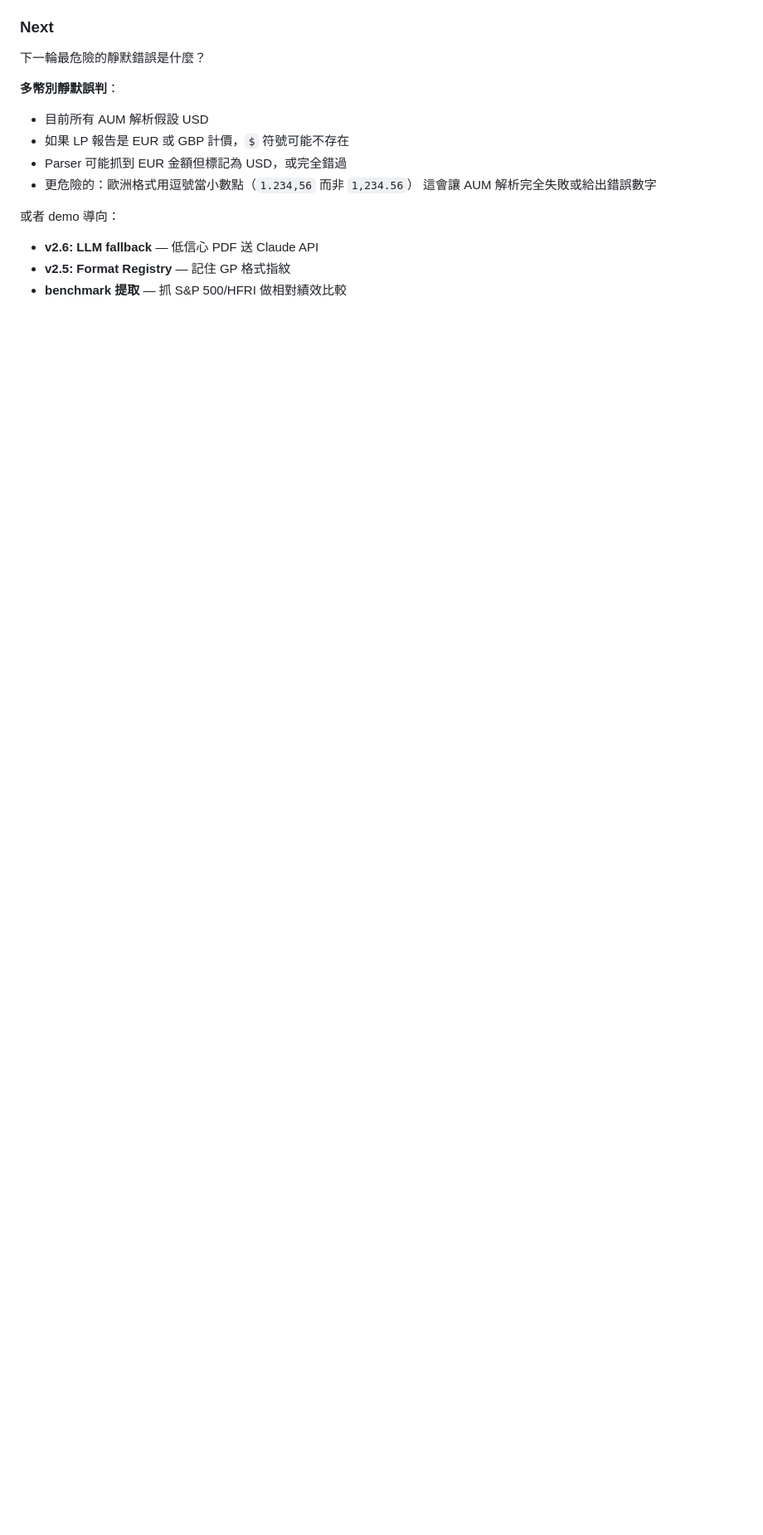
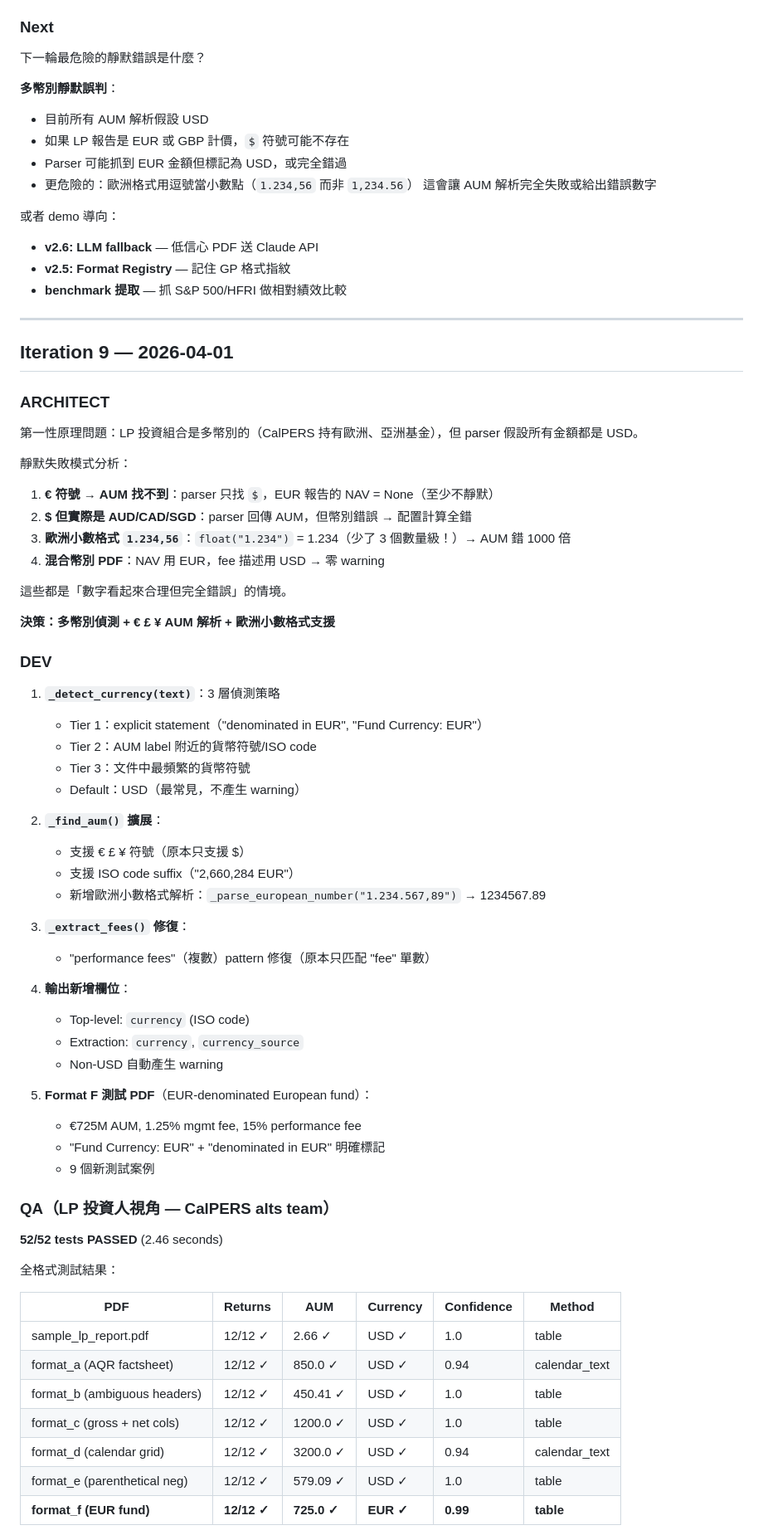
Before and after one commit to Hsu47/equi_demo, a Markdown page: HANDOFF.md, the part around one of its changes. Shown at 83% size. GitHub-like rendering; blank space fills up the shorter version.

Commit message:
docs: iteration 9 handoff — multi-currency detection, EUR support
https://claude.ai/code/session_01ELAXTnLWctdofcMXi6y7dZ

```diff
--- a/HANDOFF.md
+++ b/HANDOFF.md
@@ -584,3 +584,62 @@ LP 視角評估：
 - **v2.6: LLM fallback** — 低信心 PDF 送 Claude API
 - **v2.5: Format Registry** — 記住 GP 格式指紋
 - **benchmark 提取** — 抓 S&P 500/HFRI 做相對績效比較
+
+---
+
+## Iteration 9 — 2026-04-01
+
+### ARCHITECT
+第一性原理問題：LP 投資組合是多幣別的（CalPERS 持有歐洲、亞洲基金），但 parser 假設所有金額都是 USD。
+
+靜默失敗模式分析：
+1. **€ 符號 → AUM 找不到**：parser 只找 `$`，EUR 報告的 NAV = None（至少不靜默）
+2. **$ 但實際是 AUD/CAD/SGD**：parser 回傳 AUM，但幣別錯誤 → 配置計算全錯
+3. **歐洲小數格式 `1.234,56`**：`float("1.234")` = 1.234（少了 3 個數量級！）→ AUM 錯 1000 倍
+4. **混合幣別 PDF**：NAV 用 EUR，fee 描述用 USD → 零 warning
+
+這些都是「數字看起來合理但完全錯誤」的情境。
+
+**決策：多幣別偵測 + € £ ¥ AUM 解析 + 歐洲小數格式支援**
+
+### DEV
+1. **`_detect_currency(text)`**：3 層偵測策略
+   - Tier 1：explicit statement（"denominated in EUR", "Fund Currency: EUR"）
+   - Tier 2：AUM label 附近的貨幣符號/ISO code
+   - Tier 3：文件中最頻繁的貨幣符號
+   - Default：USD（最常見，不產生 warning）
+
+2. **`_find_aum()` 擴展**：
+   - 支援 € £ ¥ 符號（原本只支援 $）
+   - 支援 ISO code suffix（"2,660,284 EUR"）
+   - 新增歐洲小數格式解析：`_parse_european_number("1.234.567,89")` → 1234567.89
+
+3. **`_extract_fees()` 修復**：
+   - "performance fees"（複數）pattern 修復（原本只匹配 "fee" 單數）
+
+4. **輸出新增欄位**：
+   - Top-level: `currency` (ISO code)
+   - Extraction: `currency`, `currency_source`
+   - Non-USD 自動產生 warning
+
+5. **Format F 測試 PDF**（EUR-denominated European fund）：
+   - €725M AUM, 1.25% mgmt fee, 15% performance fee
+   - "Fund Currency: EUR" + "denominated in EUR" 明確標記
+   - 9 個新測試案例
+
+### QA（LP 投資人視角 — CalPERS alts team）
+
+**52/52 tests PASSED** (2.46 seconds)
+
+全格式測試結果：
+
+| PDF | Returns | AUM | Currency | Confidence | Method |
+|-----|---------|-----|----------|------------|--------|
+| sample_lp_report.pdf | 12/12 ✓ | 2.66 ✓ | USD ✓ | 1.0 | table |
+| format_a (AQR factsheet) | 12/12 ✓ | 850.0 ✓ | USD ✓ | 0.94 | calendar_text |
+| format_b (ambiguous headers) | 12/12 ✓ | 450.41 ✓ | USD ✓ | 1.0 | table |
+| format_c (gross + net cols) | 12/12 ✓ | 1200.0 ✓ | USD ✓ | 1.0 | table |
+| format_d (calendar grid) | 12/12 ✓ | 3200.0 ✓ | USD ✓ | 0.94 | calendar_text |
+| format_e (parenthetical neg) | 12/12 ✓ | 579.09 ✓ | USD ✓ | 1.0 | table |
+| **format_f (EUR fund)** | **12/12 ✓** | **725.0 ✓** | **EUR ✓** | **0.99** | **table** |
+
```
Also changed, not shown: other parts of HANDOFF.md (+28 -0 lines).
